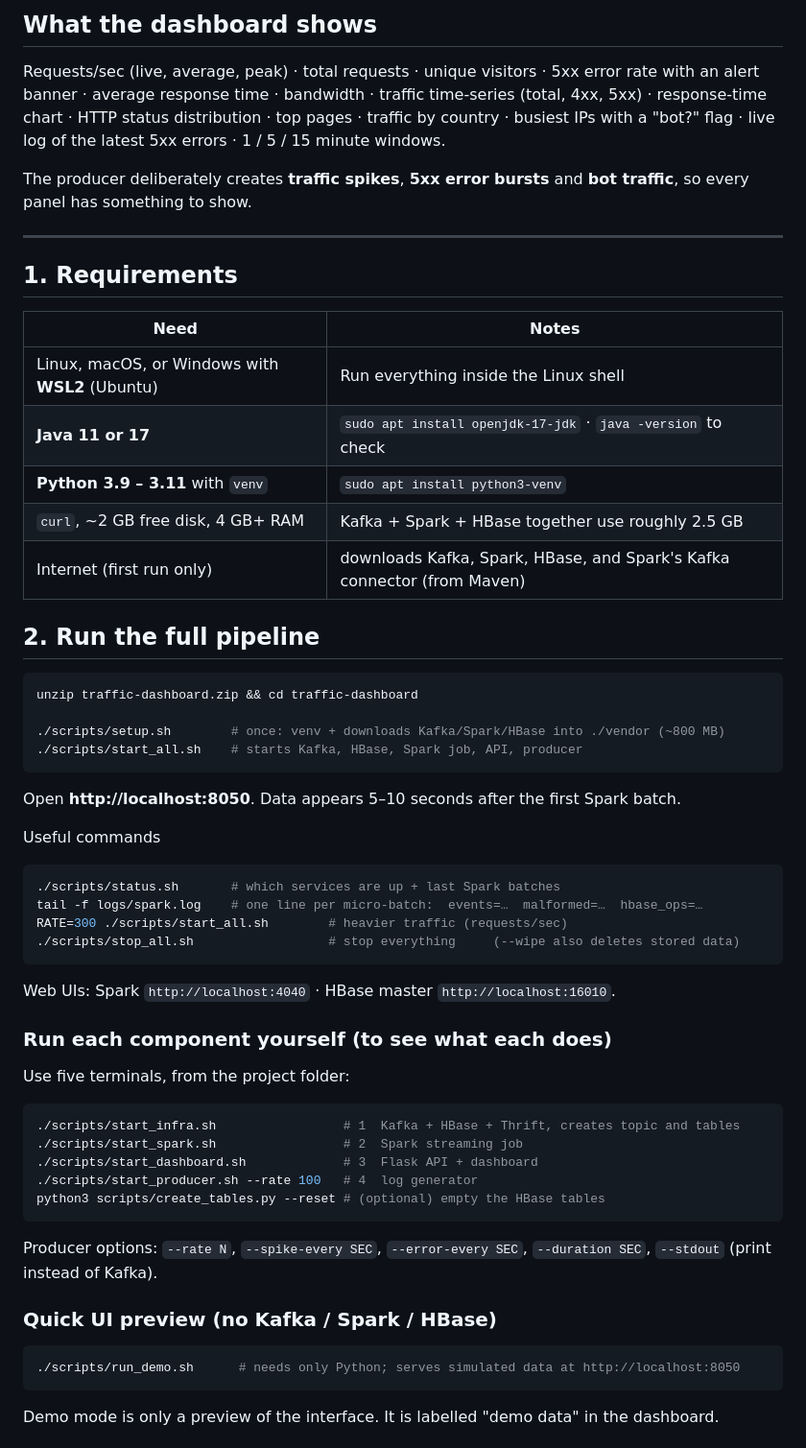
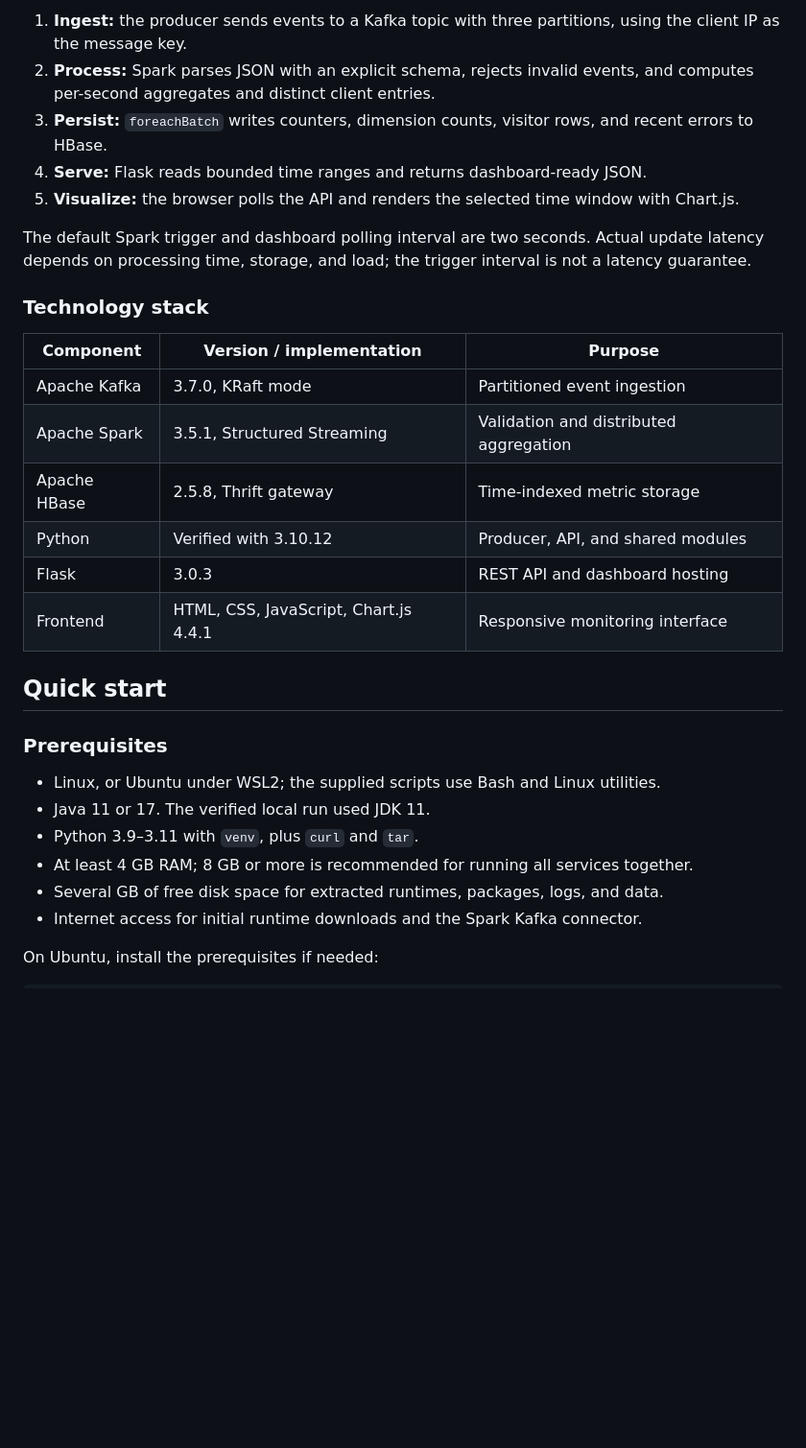
Before and after one commit to DJ-InfinityCoder/Real-Time-Website-Traffic-Dashboard, a Markdown page: README.md, the part around one of its changes. Shown at 96% size. Rendered like a GitHub page; blank space fills up the shorter version.

Commit message:
docs: professional README with live application screenshots

````diff
--- a/README.md
+++ b/README.md
@@ -11,56 +69,36 @@ Big Data Analytics course project. Web-server logs are streamed through **Kafka*
 ```
 
-## What the dashboard shows
-Requests/sec (live, average, peak) · total requests · unique visitors · 5xx error rate with an alert banner ·
-average response time · bandwidth · traffic time-series (total, 4xx, 5xx) · response-time chart ·
-HTTP status distribution · top pages · traffic by country · busiest IPs with a "bot?" flag · live log of the latest 5xx errors ·
-1 / 5 / 15 minute windows.
+1. **Ingest:** the producer sends events to a Kafka topic with three partitions, using the client IP as the message key.
+2. **Process:** Spark parses JSON with an explicit schema, rejects invalid events, and computes per-second aggregates and distinct client entries.
+3. **Persist:** `foreachBatch` writes counters, dimension counts, visitor rows, and recent errors to HBase.
+4. **Serve:** Flask reads bounded time ranges and returns dashboard-ready JSON.
+5. **Visualize:** the browser polls the API and renders the selected time window with Chart.js.
 
-The producer deliberately creates **traffic spikes**, **5xx error bursts** and **bot traffic**, so every panel has something to show.
+The default Spark trigger and dashboard polling interval are two seconds. Actual update latency
+depends on processing time, storage, and load; the trigger interval is not a latency guarantee.
 
----
+### Technology stack
 
-## 1. Requirements
-| Need | Notes |
-|---|---|
-| Linux, macOS, or Windows with **WSL2** (Ubuntu) | Run everything inside the Linux shell |
-| **Java 11 or 17** | `sudo apt install openjdk-17-jdk` · `java -version` to check |
-| **Python 3.9 – 3.11** with `venv` | `sudo apt install python3-venv` |
-| `curl`, ~2 GB free disk, 4 GB+ RAM | Kafka + Spark + HBase together use roughly 2.5 GB |
-| Internet (first run only) | downloads Kafka, Spark, HBase, and Spark's Kafka connector (from Maven) |
+| Component | Version / implementation | Purpose |
+| --- | --- | --- |
+| Apache Kafka | 3.7.0, KRaft mode | Partitioned event ingestion |
+| Apache Spark | 3.5.1, Structured Streaming | Validation and distributed aggregation |
+| Apache HBase | 2.5.8, Thrift gateway | Time-indexed metric storage |
+| Python | Verified with 3.10.12 | Producer, API, and shared modules |
+| Flask | 3.0.3 | REST API and dashboard hosting |
+| Frontend | HTML, CSS, JavaScript, Chart.js 4.4.1 | Responsive monitoring interface |
 
-## 2. Run the full pipeline
+## Quick start
+
+### Prerequisites
+
+- Linux, or Ubuntu under WSL2; the supplied scripts use Bash and Linux utilities.
+- Java 11 or 17. The verified local run used JDK 11.
+- Python 3.9–3.11 with `venv`, plus `curl` and `tar`.
+- At least 4 GB RAM; 8 GB or more is recommended for running all services together.
+- Several GB of free disk space for extracted runtimes, packages, logs, and data.
+- Internet access for initial runtime downloads and the Spark Kafka connector.
+
+On Ubuntu, install the prerequisites if needed:
+
 ```bash
-unzip traffic-dashboard.zip && cd traffic-dashboard
-
-./scripts/setup.sh        # once: venv + downloads Kafka/Spark/HBase into ./vendor (~800 MB)
-./scripts/start_all.sh    # starts Kafka, HBase, Spark job, API, producer
-```
-Open **http://localhost:8050**. Data appears 5–10 seconds after the first Spark batch.
-
-Useful commands
-```bash
-./scripts/status.sh       # which services are up + last Spark batches
-tail -f logs/spark.log    # one line per micro-batch:  events=…  malformed=…  hbase_ops=…
-RATE=300 ./scripts/start_all.sh        # heavier traffic (requests/sec)
-./scripts/stop_all.sh                  # stop everything     (--wipe also deletes stored data)
-```
-Web UIs: Spark `http://localhost:4040` · HBase master `http://localhost:16010`.
-
-### Run each component yourself (to see what each does)
-Use five terminals, from the project folder:
-```bash
-./scripts/start_infra.sh                 # 1  Kafka + HBase + Thrift, creates topic and tables
-./scripts/start_spark.sh                 # 2  Spark streaming job
-./scripts/start_dashboard.sh             # 3  Flask API + dashboard
-./scripts/start_producer.sh --rate 100   # 4  log generator
-python3 scripts/create_tables.py --reset # (optional) empty the HBase tables
-```
-Producer options: `--rate N`, `--spike-every SEC`, `--error-every SEC`, `--duration SEC`, `--stdout` (print instead of Kafka).
-
-### Quick UI preview (no Kafka / Spark / HBase)
-```bash
-./scripts/run_demo.sh      # needs only Python; serves simulated data at http://localhost:8050
-```
-Demo mode is only a preview of the interface. It is labelled "demo data" in the dashboard.
-
````
Also changed, not shown: other parts of README.md (+259 -102 lines), docs/VERIFICATION.md (+2 -2 lines), docs/images/dashboard-breakdown.jpg (added), docs/images/dashboard-overview.jpg (added).
